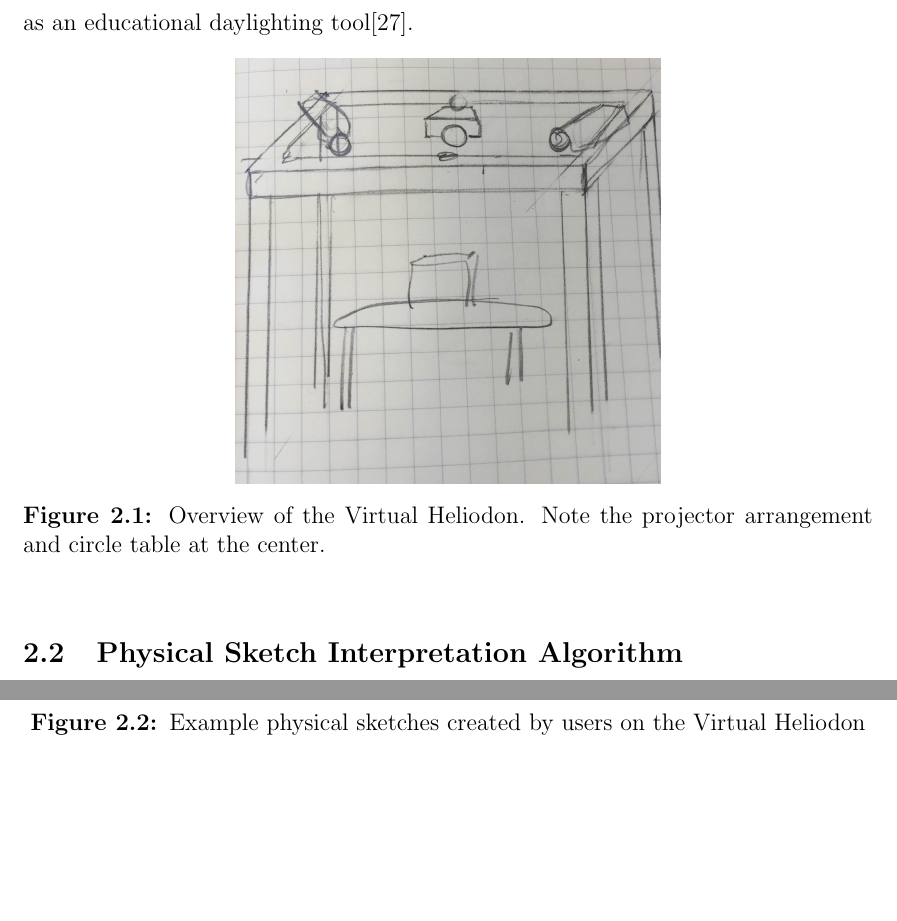
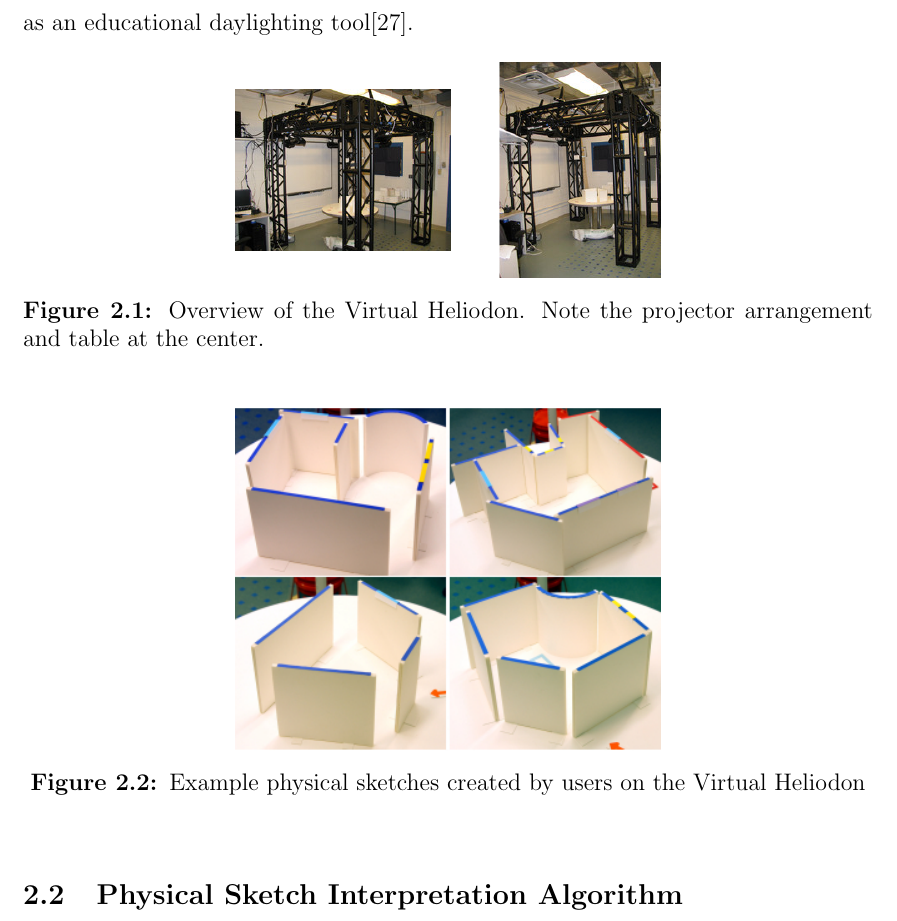
Before and after one commit to espinm2/master-thesis, a LaTeX thesis (rpithesis.tex, which reads rpichap2.tex): two parts of pages 31 and 32 of 97 before the commit and part of page 31 of 97 after it, the two joined at a grey line, cut so that both start at the same text, the shorter picture padded with empty space. Compiled offline with pdfLaTeX.

```diff
--- a/rpichap2.tex
+++ b/rpichap2.tex
@@ -35,7 +35,7 @@
 	\begin{figure}[h]
 	\centering
 	\includegraphics[width=0.5\textwidth]{virtual_heliodon}
-	\caption{Overview of the Virtual Heliodon. Note the projector arrangement and circle table at the center.}
+	\caption{Overview of the Virtual Heliodon. Note the projector arrangement and table at the center.}
 	\label{fig:virtual_heliodon}
 	\end{figure}
 
```
Also changed, not shown: resources/heliodon_sketch.jpg, resources/virtual_heliodon.jpg.
